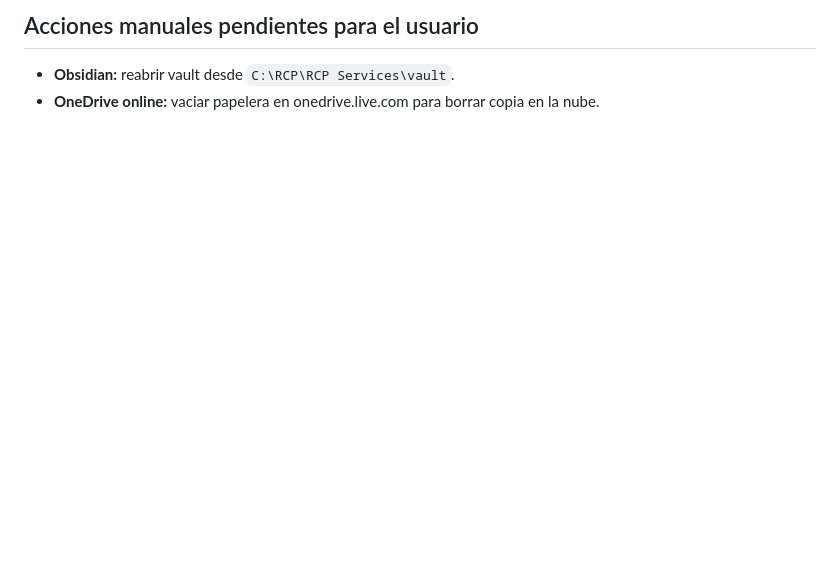
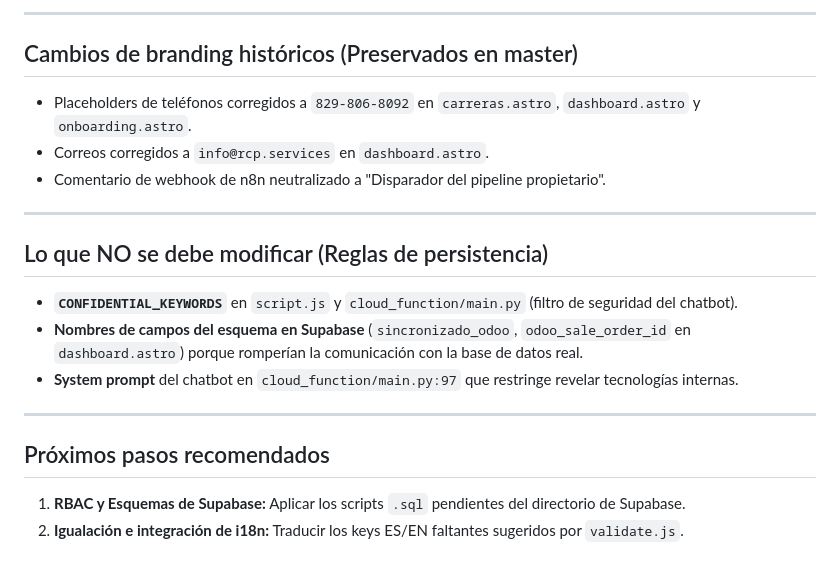
Before and after one commit to rcpservicessrl/RCP, a Markdown page: .neural_state.md, the part around one of its changes. Rendered like a GitHub page; blank space fills up the shorter version.

```diff
--- a/.neural_state.md
+++ b/.neural_state.md
@@ -53,4 +34,20 @@
 
-## Acciones manuales pendientes para el usuario
-- **Obsidian:** reabrir vault desde `C:\RCP\RCP Services\vault`.
-- **OneDrive online:** vaciar papelera en onedrive.live.com para borrar copia en la nube.
+---
+
+## Cambios de branding históricos (Preservados en master)
+- Placeholders de teléfonos corregidos a `829-806-8092` en `carreras.astro`, `dashboard.astro` y `onboarding.astro`.
+- Correos corregidos a `info@rcp.services` en `dashboard.astro`.
+- Comentario de webhook de n8n neutralizado a "Disparador del pipeline propietario".
+
+---
+
+## Lo que NO se debe modificar (Reglas de persistencia)
+- **`CONFIDENTIAL_KEYWORDS`** en `script.js` y `cloud_function/main.py` (filtro de seguridad del chatbot).
+- **Nombres de campos del esquema en Supabase** (`sincronizado_odoo`, `odoo_sale_order_id` en `dashboard.astro`) porque romperían la comunicación con la base de datos real.
+- **System prompt** del chatbot en `cloud_function/main.py:97` que restringe revelar tecnologías internas.
+
+---
+
+## Próximos pasos recomendados
+1. **RBAC y Esquemas de Supabase:** Aplicar los scripts `.sql` pendientes del directorio de Supabase.
+2. **Igualación e integración de i18n:** Traducir los keys ES/EN faltantes sugeridos por `validate.js`.
```
Also changed, not shown: other parts of .neural_state.md (+25 -44 lines).
